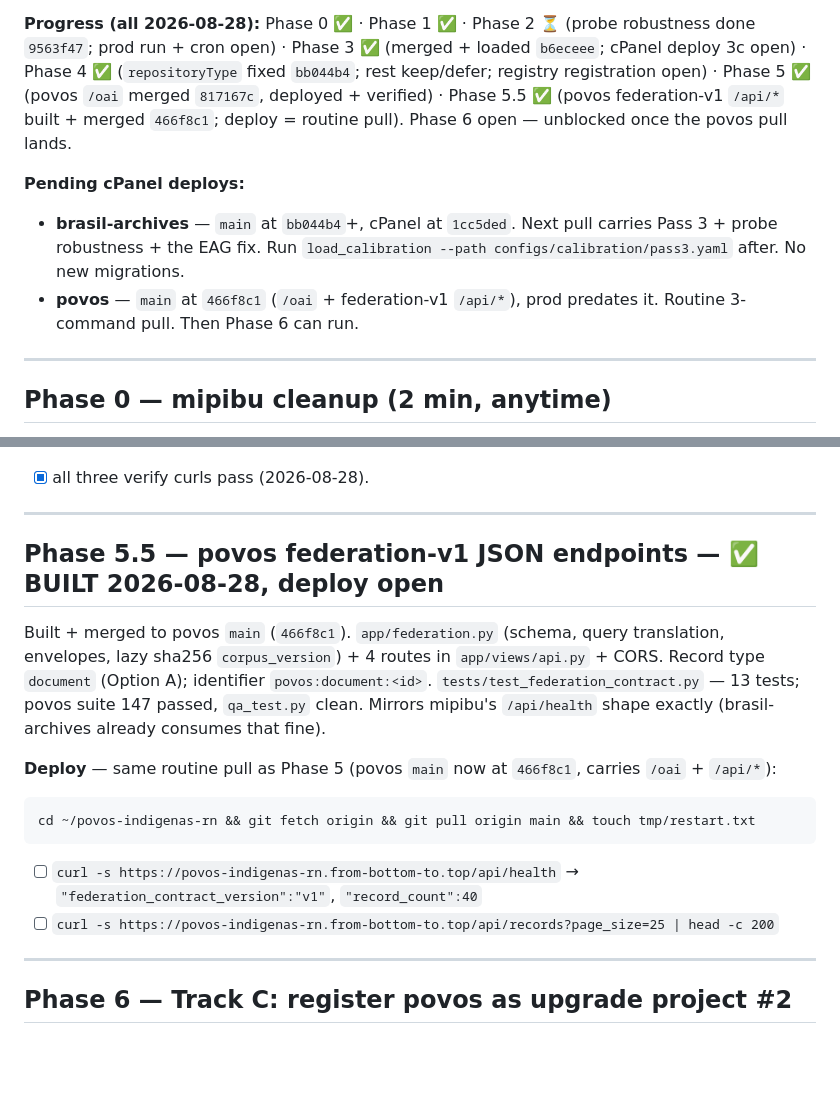
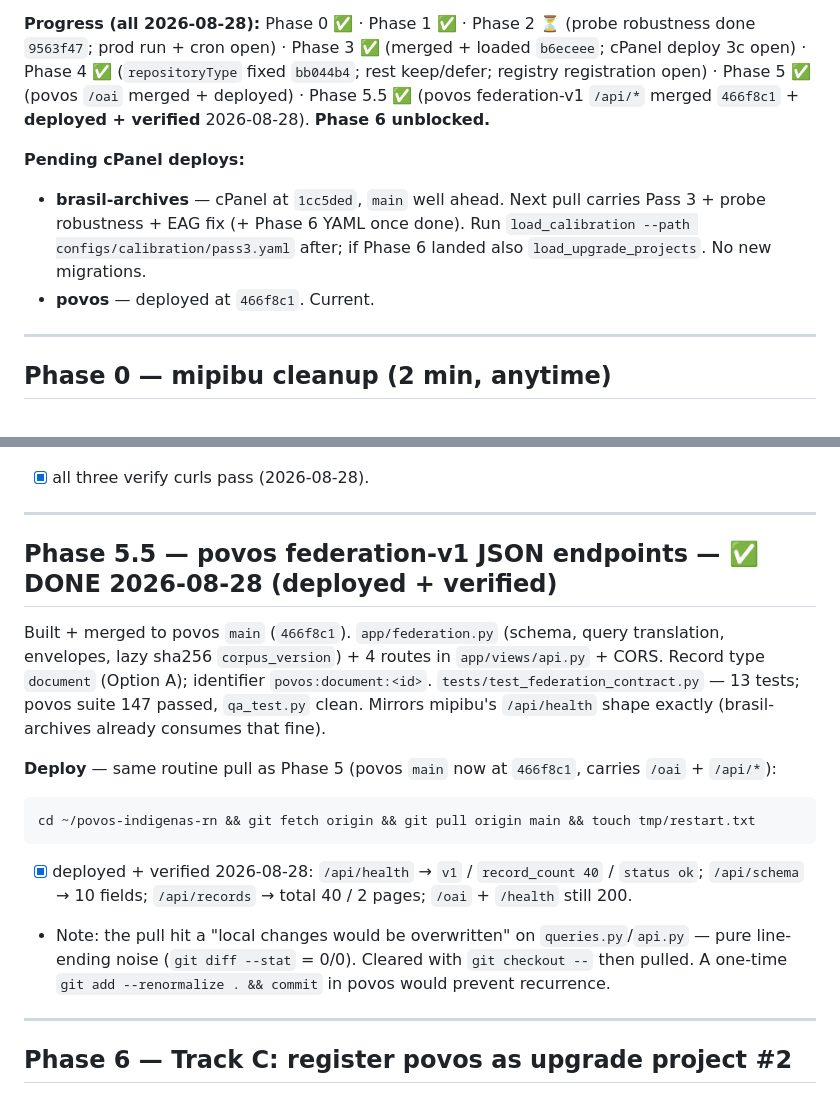
Before and after one commit to stevewil/brasil-archives, a Markdown page: docs/handoff/2026-08-27-runbook.md, 2 parts joined by grey strips. Rendered like a GitHub page; blank space fills up the shorter version.

Commit message:
docs(runbook): Phase 5.5 deployed + verified; Phase 6 unblocked
Co-Authored-By: Claude Sonnet 5 <noreply@anthropic.com>

````diff
--- a/docs/handoff/2026-08-27-runbook.md
+++ b/docs/handoff/2026-08-27-runbook.md
@@ -13,16 +13,15 @@ Track 4 commit (`a981b60`); `feature/pass3-scoring` unmerged; povos
 robustness done `9563f47`; prod run + cron open) · Phase 3 ✅ (merged +
 loaded `b6eceee`; cPanel deploy 3c open) · Phase 4 ✅ (`repositoryType`
 fixed `bb044b4`; rest keep/defer; registry registration open) · Phase 5 ✅
-(povos `/oai` merged `817167c`, deployed + verified) · Phase 5.5 ✅ (povos
-federation-v1 `/api/*` built + merged `466f8c1`; deploy = routine pull).
-Phase 6 open — unblocked once the povos pull lands.
+(povos `/oai` merged + deployed) · Phase 5.5 ✅ (povos federation-v1 `/api/*`
+merged `466f8c1` + **deployed + verified** 2026-08-28). **Phase 6 unblocked.**
 
 **Pending cPanel deploys:**
-- **brasil-archives** — `main` at `bb044b4`+, cPanel at `1cc5ded`. Next pull
-  carries Pass 3 + probe robustness + the EAG fix. Run
-  `load_calibration --path configs/calibration/pass3.yaml` after. No new migrations.
-- **povos** — `main` at `466f8c1` (`/oai` + federation-v1 `/api/*`), prod
-  predates it. Routine 3-command pull. Then Phase 6 can run.
+- **brasil-archives** — cPanel at `1cc5ded`, `main` well ahead. Next pull
+  carries Pass 3 + probe robustness + EAG fix (+ Phase 6 YAML once done).
+  Run `load_calibration --path configs/calibration/pass3.yaml` after; if
+  Phase 6 landed also `load_upgrade_projects`. No new migrations.
+- **povos** — deployed at `466f8c1`. Current.
 
 ---
 
@@ -276,7 +275,7 @@ touch tmp/restart.txt
 
 ---
 
-## Phase 5.5 — povos federation-v1 JSON endpoints  —  ✅ BUILT 2026-08-28, deploy open
+## Phase 5.5 — povos federation-v1 JSON endpoints  —  ✅ DONE 2026-08-28 (deployed + verified)
 
 Built + merged to povos `main` (`466f8c1`). `app/federation.py` (schema,
 query translation, envelopes, lazy sha256 `corpus_version`) + 4 routes in
@@ -292,8 +291,8 @@ carries `/oai` + `/api/*`):
 cd ~/povos-indigenas-rn && git fetch origin && git pull origin main && touch tmp/restart.txt
 ```
 
-- [ ] `curl -s https://povos-indigenas-rn.from-bottom-to.top/api/health` → `"federation_contract_version":"v1"`, `"record_count":40`
-- [ ] `curl -s https://povos-indigenas-rn.from-bottom-to.top/api/records?page_size=25 | head -c 200`
+- [x] deployed + verified 2026-08-28: `/api/health` → `v1` / `record_count 40` / `status ok`; `/api/schema` → 10 fields; `/api/records` → total 40 / 2 pages; `/oai` + `/health` still 200.
+- Note: the pull hit a "local changes would be overwritten" on `queries.py`/`api.py` — pure line-ending noise (`git diff --stat` = 0/0). Cleared with `git checkout --` then pulled. A one-time `git add --renormalize . && commit` in povos would prevent recurrence.
 
 ---
 
````
